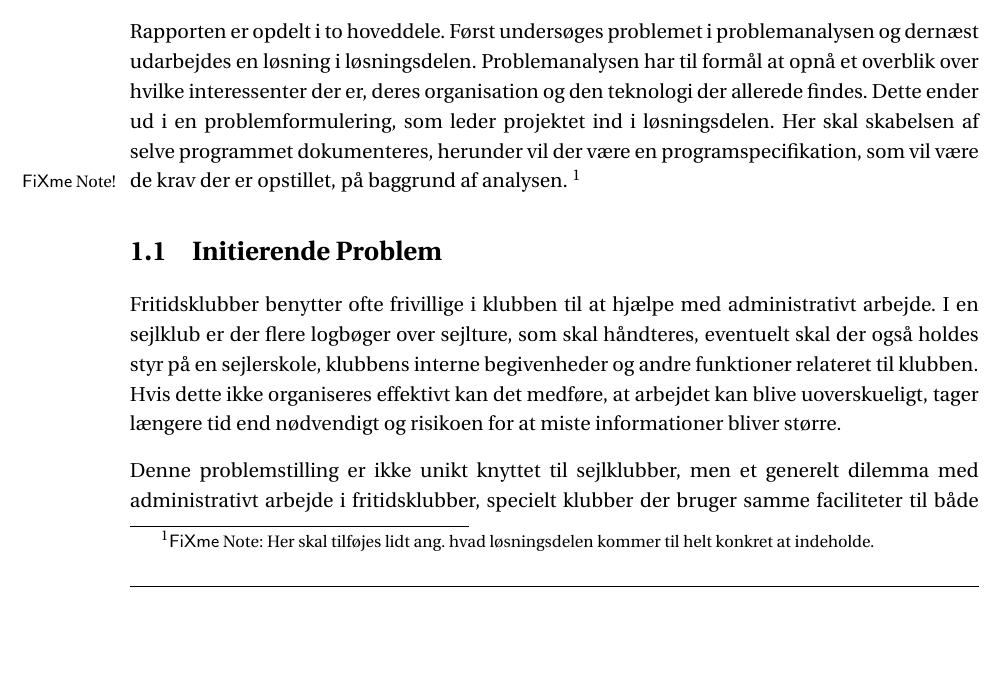
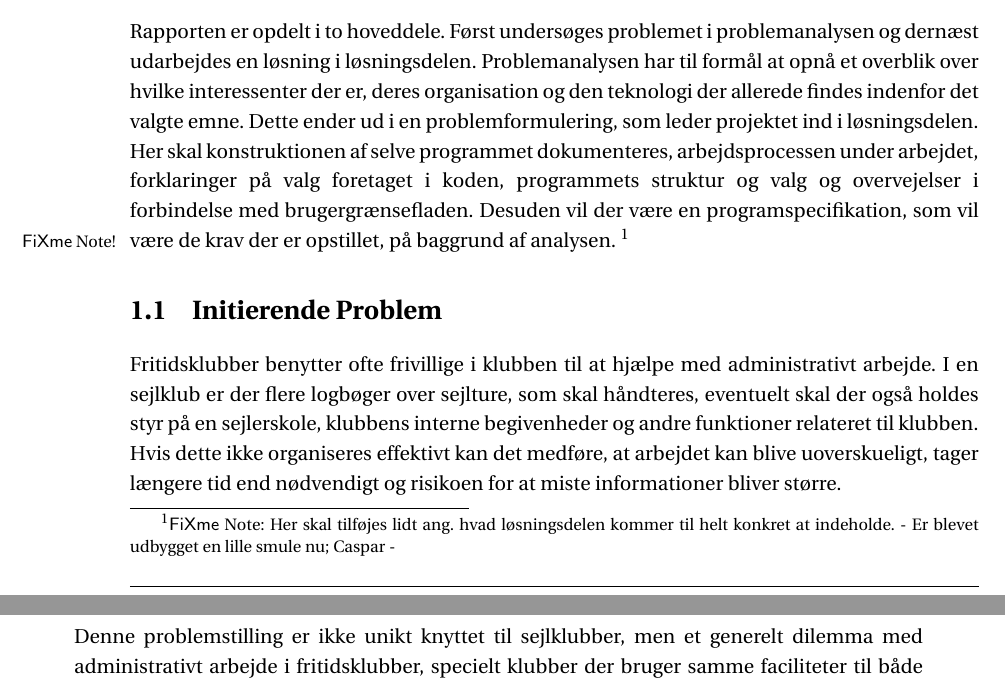
Before and after one commit to SW2A305/LaTeX, a LaTeX book (master.tex, which reads chapters/indledning.tex): part of page 7 of 67 before the commit and two parts of pages 7 and 8 of 67 after it, the two joined at a grey line, cut so that both start at the same text, the shorter picture padded with empty space. Compiled offline with pdfLaTeX; a LaTeX package or settings file that is missing is left out.

Commit message:
Inledning

```diff
--- a/chapters/indledning.tex
+++ b/chapters/indledning.tex
@@ -31,7 +31,7 @@ værktøjer på en effektiv og optimal måde. Dette er det problem, som gruppen
 
 Rapporten er opdelt i to hoveddele. Først undersøges problemet i problemanalysen og dernæst udarbejdes en
 løsning i løsningsdelen. Problemanalysen har til formål at opnå et overblik over hvilke interessenter der er,
-deres organisation og den teknologi der allerede findes. Dette ender ud i en problemformulering, som leder
-projektet ind i løsningsdelen. Her skal skabelsen af selve programmet dokumenteres, herunder vil der være en
+deres organisation og den teknologi der allerede findes indenfor det valgte emne. Dette ender ud i en problemformulering, som leder
+projektet ind i løsningsdelen. Her skal konstruktionen af selve programmet dokumenteres, arbejdsprocessen under arbejdet, forklaringer på valg foretaget i koden, programmets struktur og valg og overvejelser i forbindelse med brugergrænsefladen. Desuden vil der være en
 programspecifikation, som vil være de krav der er opstillet, på baggrund af analysen. \fxnote{Her skal
-tilføjes lidt ang. hvad løsningsdelen kommer til helt konkret at indeholde.}
+tilføjes lidt ang. hvad løsningsdelen kommer til helt konkret at indeholde. - Er blevet udbygget en lille smule nu; Caspar -}
```
